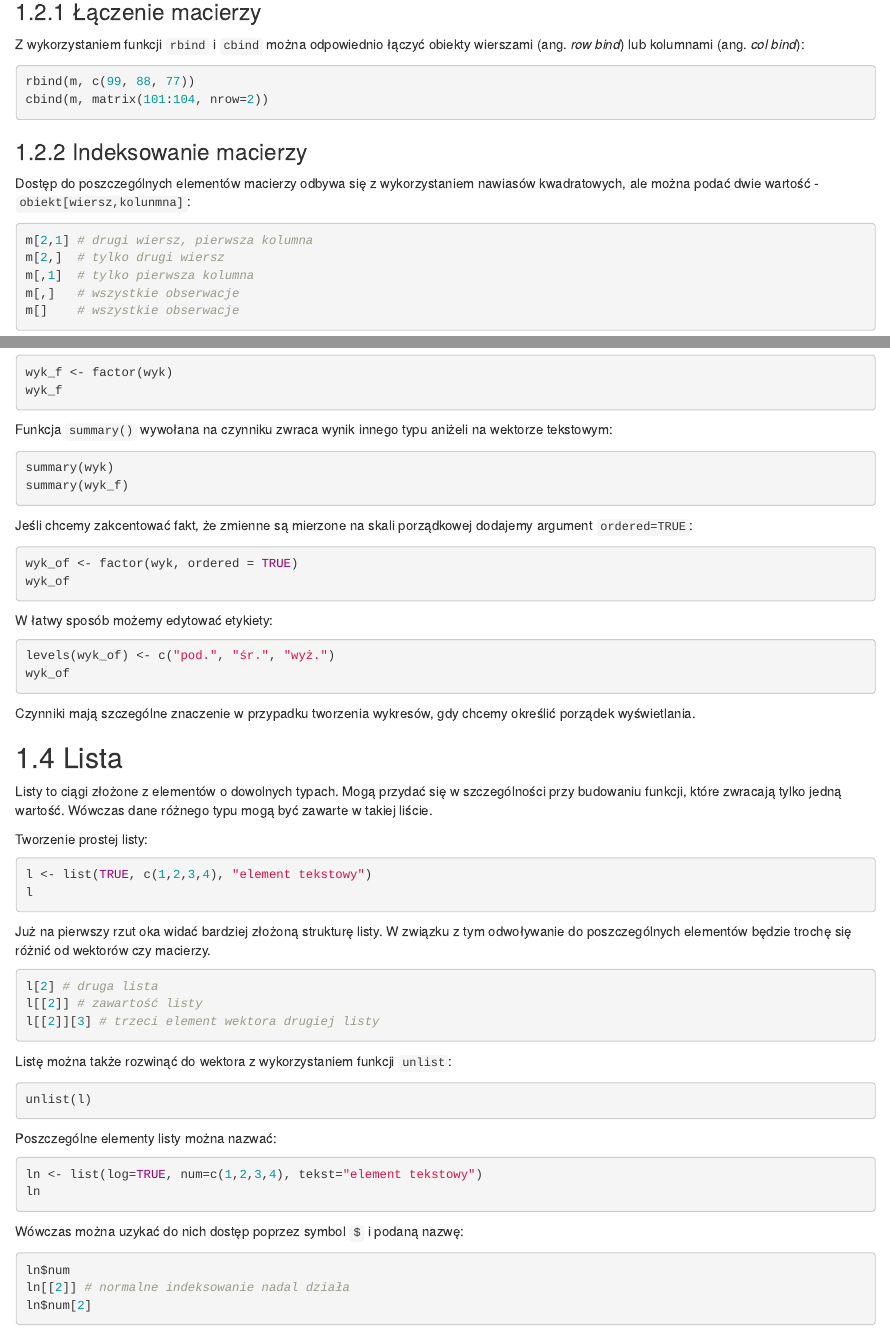
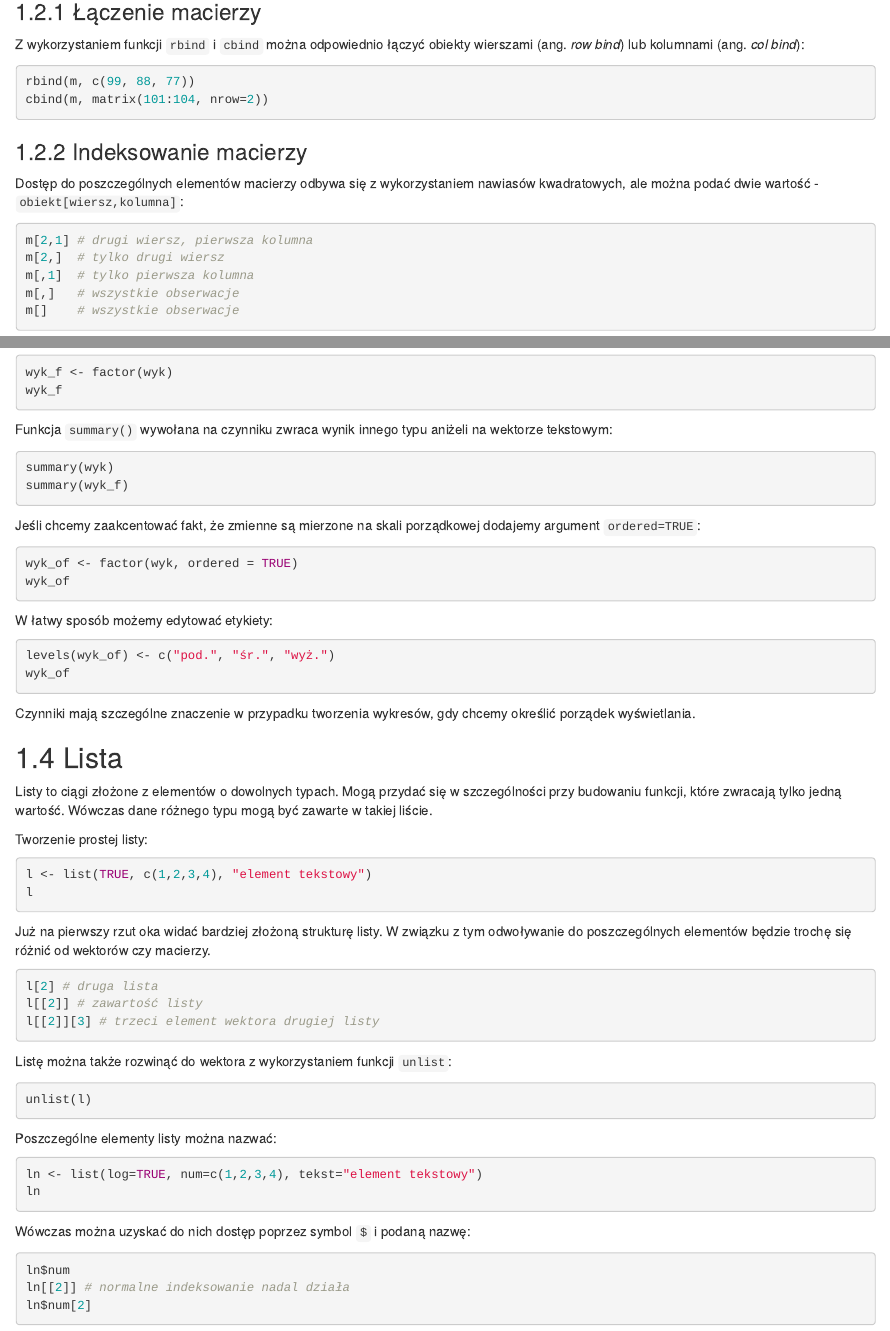
Before and after one commit to lwawrowski/podstawy-programowania-R, an R Markdown document (02-struktury.Rmd): the page in a window 1100 px wide, from 7440 px down, and a second part further down, joined at a grey line. Rendered offline with R 4.5, knitr and Pandoc, with nearby package versions; the code chunks are not run, so their results and figures are left out; drawn as R Markdown's standard HTML page in place of the format the file asks for.

Commit message:
literówki

````diff
--- a/02-struktury.Rmd
+++ b/02-struktury.Rmd
@@ -475,7 +475,7 @@ cbind(m, matrix(101:104, nrow=2))
 
 ### Indeksowanie macierzy
 
-Dostęp do poszczególnych elementów macierzy odbywa się z wykorzystaniem nawiasów kwadratowych, ale można podać dwie wartość - `obiekt[wiersz,kolunmna]`:
+Dostęp do poszczególnych elementów macierzy odbywa się z wykorzystaniem nawiasów kwadratowych, ale można podać dwie wartość - `obiekt[wiersz,kolumna]`:
 
 ```{r}
 m[2,1] # drugi wiersz, pierwsza kolumna
@@ -579,7 +579,7 @@ summary(wyk)
 summary(wyk_f)
 ```
 
-Jeśli chcemy zakcentować fakt, że zmienne są mierzone na skali porządkowej dodajemy argument `ordered=TRUE`:
+Jeśli chcemy zaakcentować fakt, że zmienne są mierzone na skali porządkowej dodajemy argument `ordered=TRUE`:
 
 ```{r}
 wyk_of <- factor(wyk, ordered = TRUE)
@@ -627,7 +627,7 @@ ln <- list(log=TRUE, num=c(1,2,3,4), tekst="element tekstowy")
 ln
 ```
 
-Wówczas można uzykać do nich dostęp poprzez symbol `$` i podaną nazwę:
+Wówczas można uzyskać do nich dostęp poprzez symbol `$` i podaną nazwę:
 
 ```{r}
 ln$num
````
Also changed, not shown: 02-struktury.Rmd (4 more changed lines).
